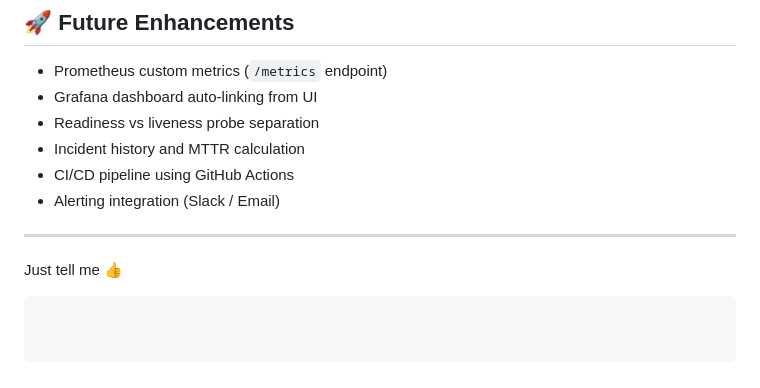
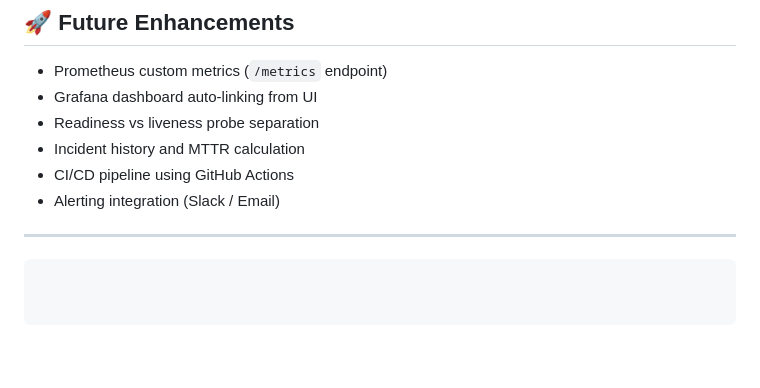
Before and after one commit to AdeshAJ/Incident-Management-Auto-Recovery-DevOps-Platform, a Markdown page: README.md, the part around the change. Rendered like a GitHub page; blank space fills up the shorter version.

````diff
--- a/README.md
+++ b/README.md
@@ -183,5 +183,5 @@ http://localhost:3000
 ---
 
 
-Just tell me 👍
+
 ```
````
